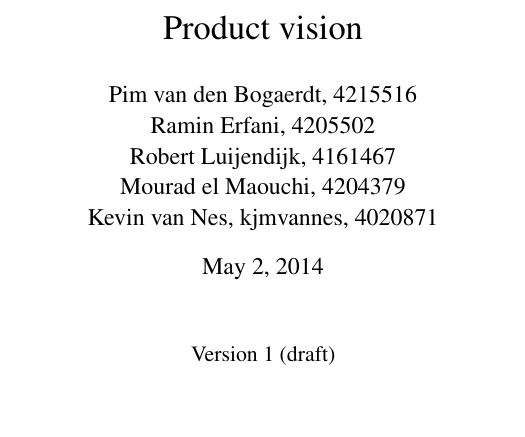
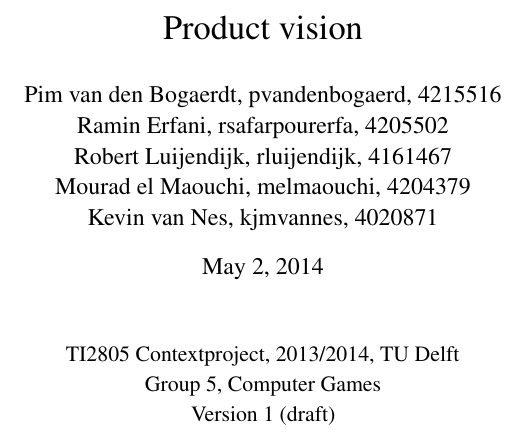
Before and after one commit to KvanNes/Contextproject-Group5, a LaTeX document (design-document/design-document.tex): part of page 1 of 7, cut so that both start at the same text, the shorter picture padded with empty space. Compiled offline with pdfLaTeX.

Commit message:
Include all netids

```diff
--- a/design-document/design-document.tex
+++ b/design-document/design-document.tex
@@ -17,15 +17,17 @@
 
 \title{Product vision}
 \author{
-	Pim van den Bogaerdt, 4215516\\
-	Ramin Erfani, 4205502\\
-	Robert Luijendijk, 4161467\\
-	Mourad el Maouchi, 4204379\\
+	Pim van den Bogaerdt, pvandenbogaerd, 4215516\\
+	Ramin Erfani, rsafarpourerfa, 4205502\\
+	Robert Luijendijk, rluijendijk, 4161467\\
+	Mourad el Maouchi, melmaouchi, 4204379\\
 	Kevin van Nes, kjmvannes, 4020871
 }
 \begin{document}
 \maketitle
 \begin{center}
+TI2805 Contextproject, 2013/2014, TU Delft\\
+Group 5, Computer Games\\
 Version 1 (draft)
 \end{center}
 \clearpage
```
